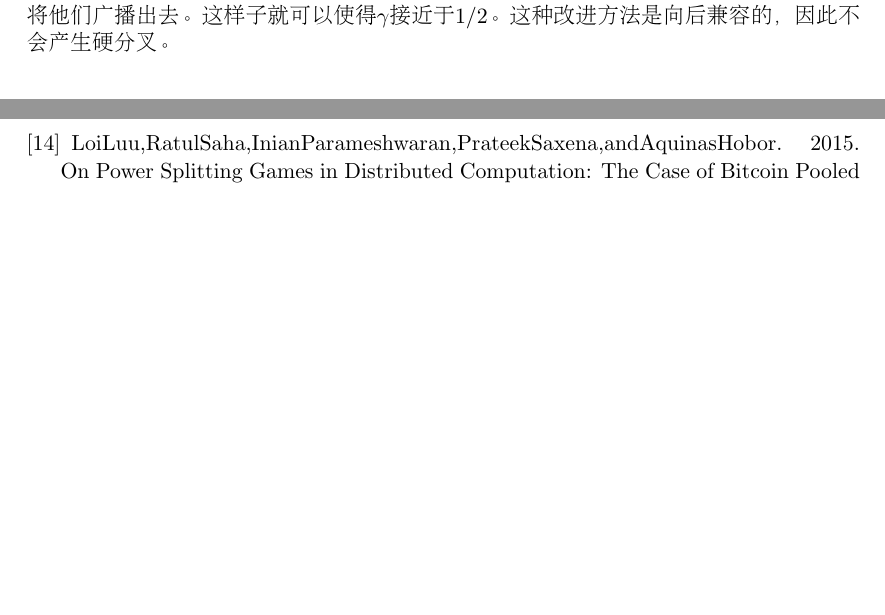
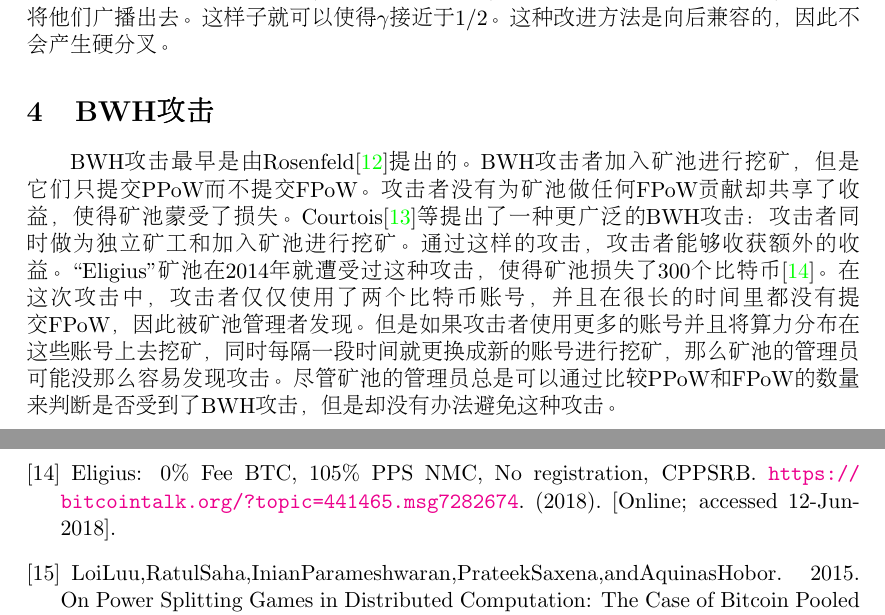
Before and after one commit to Hadigan/blockchainSecurity, a LaTeX paper (main.tex): two parts of pages 7 and 9 of 9, joined at a grey line, cut so that both start at the same text, the shorter picture padded with empty space. Compiled offline with pdfLaTeX.

Commit message:
BWH开始写了。下一步开始直接阅读BWH的第二篇文章原文，然后提炼其中的精华。

```diff
--- a/main.tex
+++ b/main.tex
@@ -427,6 +427,35 @@
     这种改进方法是向后兼容的，
     因此不会产生硬分叉。
 
+    \section{BWH攻击}
+
+    \indent
+
+    BWH攻击最早是由Rosenfeld\cite{ref_BWH1}提出的。
+    BWH攻击者加入矿池进行挖矿，
+    但是它们只提交PPoW而不提交FPoW。
+    攻击者没有为矿池做任何FPoW贡献却共享了收益，
+    使得矿池蒙受了损失。
+    Courtois\cite{ref_BWH2}等提出了一种更广泛的BWH攻击：
+    攻击者同时做为独立矿工和加入矿池进行挖矿。
+    通过这样的攻击，
+    攻击者能够收获额外的收益。
+    “Eligius”矿池在2014年就遭受过这种攻击，
+    使得矿池损失了300个比特币\cite{ref_web5}。
+    在这次攻击中，
+    攻击者仅仅使用了两个比特币账号，
+    并且在很长的时间里都没有提交FPoW，
+    因此被矿池管理者发现。
+    但是如果攻击者使用更多的账号并且将算力分布在这些账号上去挖矿，
+    同时每隔一段时间就更换成新的账号进行挖矿，
+    那么矿池的管理员可能没那么容易发现攻击。
+    尽管矿池的管理员总是可以通过比较PPoW和FPoW的数量来判断是否受到了BWH攻击，
+    但是却没有办法避免这种攻击。
+
+
+
+
+
     \clearpage
 
     \begin{thebibliography}{8}
@@ -497,10 +526,17 @@
     On Subversive Miner Strategies and Block Withholding Attack in Bitcoin Digital Currency.
     arXiv preprint arXiv:1402.1718 (2014).
 
+    \bibitem{ref_web5}
+    Eligius: 0\% Fee BTC, 105\% PPS NMC, No registration, CPPSRB.
+    \url{https: //bitcointalk.org/?topic=441465.msg7282674}.
+    (2018).
+    [Online; accessed 12-Jun-2018].
+
     \bibitem{ref_article3}
     LoiLuu,RatulSaha,InianParameshwaran,PrateekSaxena,andAquinasHobor. 2015.
     On Power Splitting Games in Distributed Computation: The Case of Bitcoin Pooled Mining.
     In \textit{Computer Security Foundations Symposium (CSF)}. IEEE.
+
 
     \bibitem{ref_book1}
     Author, F., Author, S., Author, T.: Book title. 2nd edn. Publisher,
```
Also changed, not shown: main.pdf, main.tex (2 more changed lines), 6 other files.
